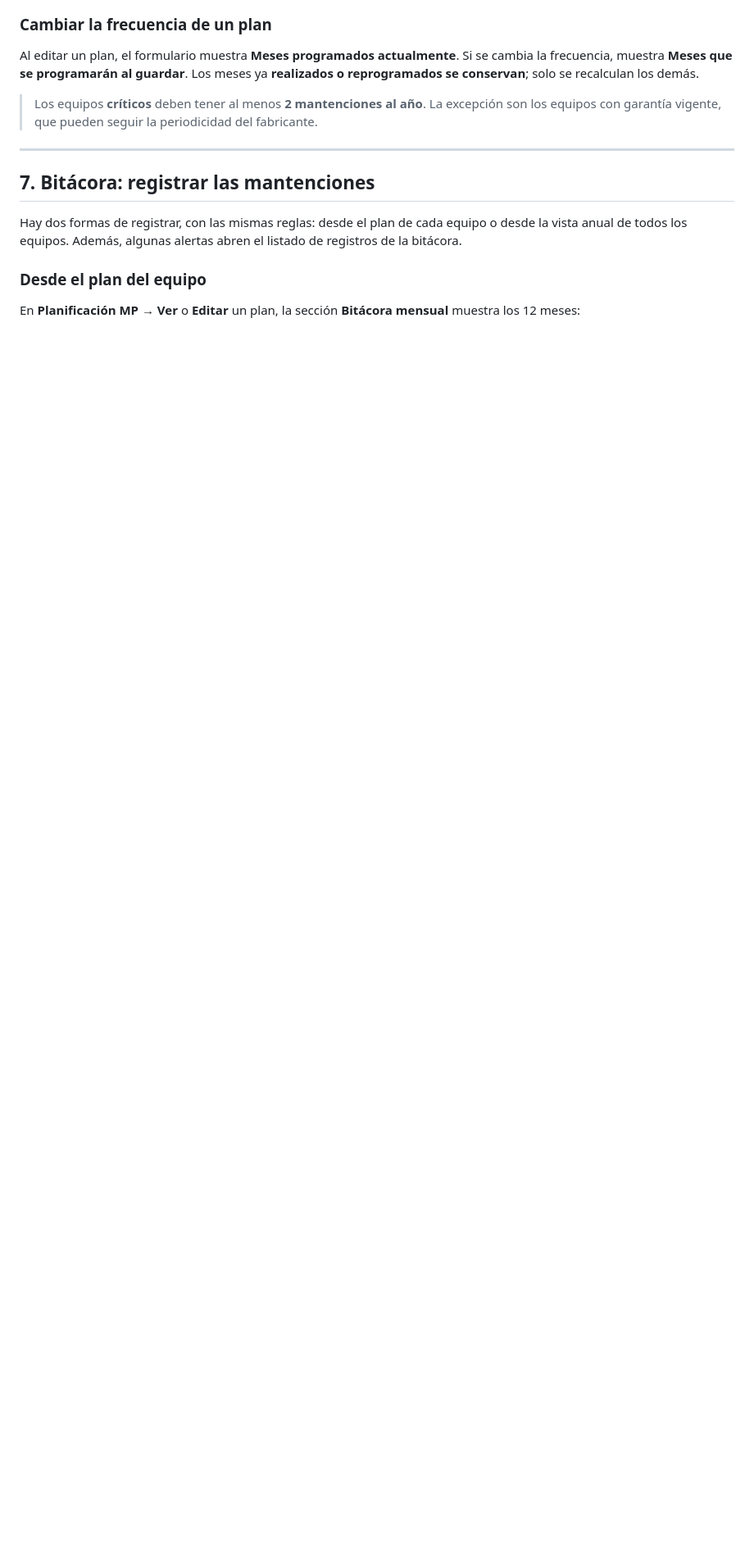
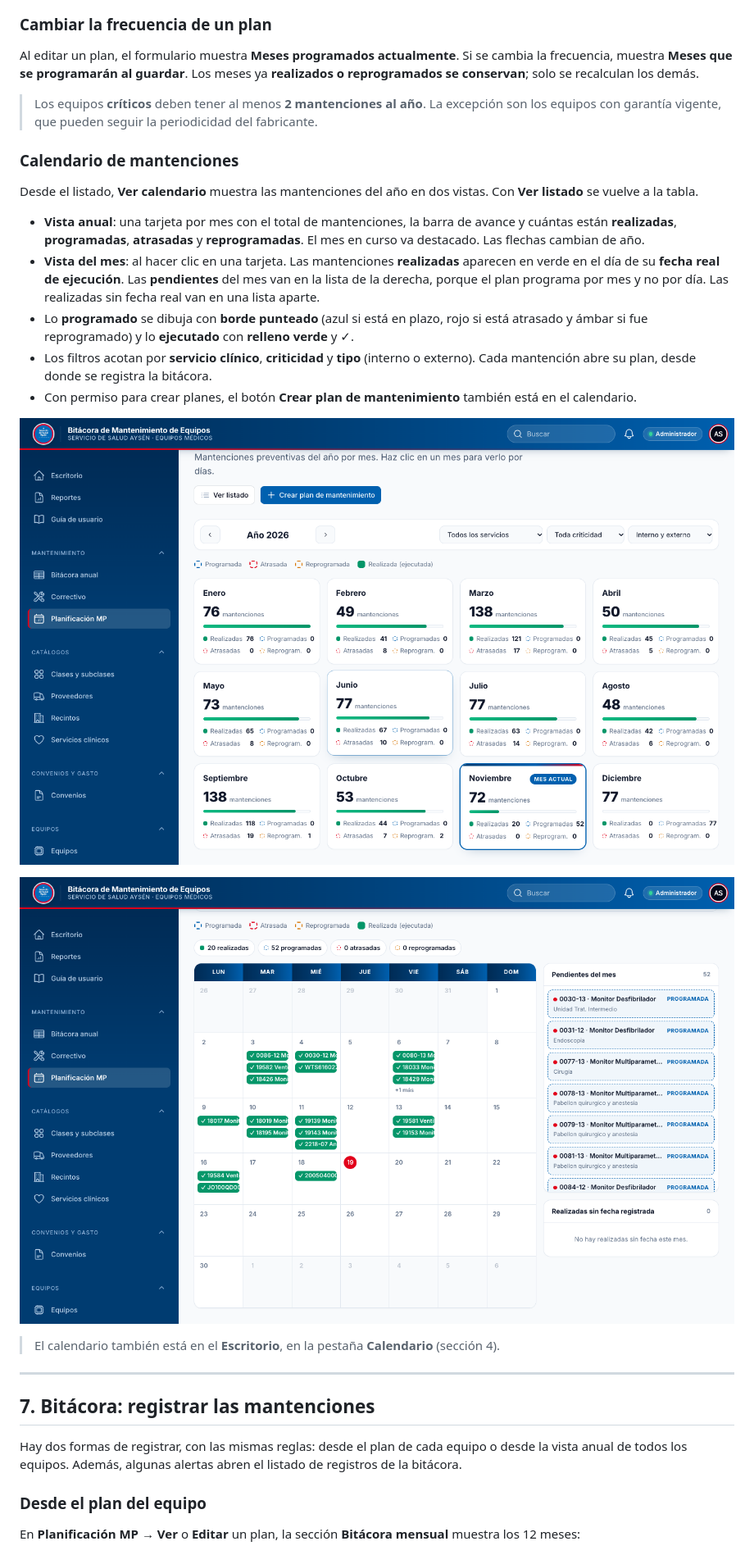
Before and after one commit to J4t1x/mantenimiento-equipos, a Markdown page: docs/MANUAL-USUARIO.md, the part around one of its changes. Shown at 82% size. Rendered like a GitHub page; pictures changed too: docs/manual/img/06-calendario-anual.png (added), docs/manual/img/06-calendario-mes.png (added); blank space fills up the shorter version.

```diff
--- a/docs/MANUAL-USUARIO.md
+++ b/docs/MANUAL-USUARIO.md
@@ -366,6 +374,31 @@ reprogramados se conservan**; solo se recalculan los demás.
 
 > Los equipos **críticos** deben tener al menos **2 mantenciones al año**. La excepción son los
 > equipos con garantía vigente, que pueden seguir la periodicidad del fabricante.
+
+### Calendario de mantenciones
+
+Desde el listado, **Ver calendario** muestra las mantenciones del año en dos vistas. Con **Ver
+listado** se vuelve a la tabla.
+
+- **Vista anual**: una tarjeta por mes con el total de mantenciones, la barra de avance y cuántas
+  están **realizadas**, **programadas**, **atrasadas** y **reprogramadas**. El mes en curso va
+  destacado. Las flechas cambian de año.
+- **Vista del mes**: al hacer clic en una tarjeta. Las mantenciones **realizadas** aparecen en
+  verde en el día de su **fecha real de ejecución**. Las **pendientes** del mes van en la lista de
+  la derecha, porque el plan programa por mes y no por día. Las realizadas sin fecha real van en
+  una lista aparte.
+- Lo **programado** se dibuja con **borde punteado** (azul si está en plazo, rojo si está atrasado
+  y ámbar si fue reprogramado) y lo **ejecutado** con **relleno verde** y ✓.
+- Los filtros acotan por **servicio clínico**, **criticidad** y **tipo** (interno o externo). Cada
+  mantención abre su plan, desde donde se registra la bitácora.
+- Con permiso para crear planes, el botón **Crear plan de mantenimiento** también está en el
+  calendario.
+
+![Calendario de mantenciones: vista anual](manual/img/06-calendario-anual.png)
+
+![Calendario de mantenciones: vista del mes](manual/img/06-calendario-mes.png)
+
+> El calendario también está en el **Escritorio**, en la pestaña **Calendario** (sección 4).
 
 ---
 
```
Also changed, not shown: other parts of docs/MANUAL-USUARIO.md (+10 -2 lines), README.md (+1 -1 lines), docs/manual/img/02-escritorio.png, docs/manual/img/03-escritorio-preventivo.png, 1 other file.
